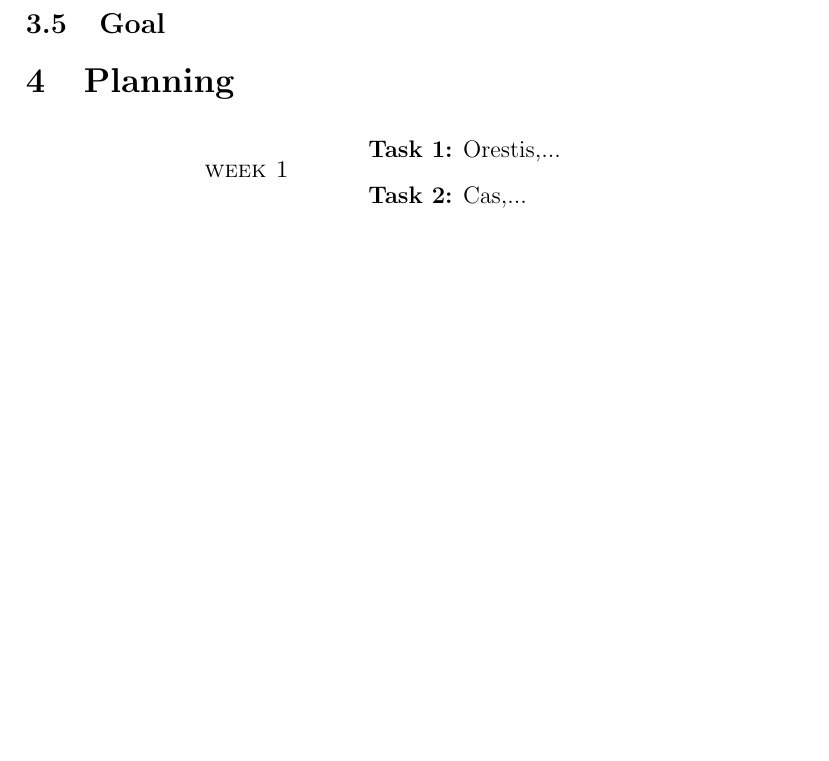
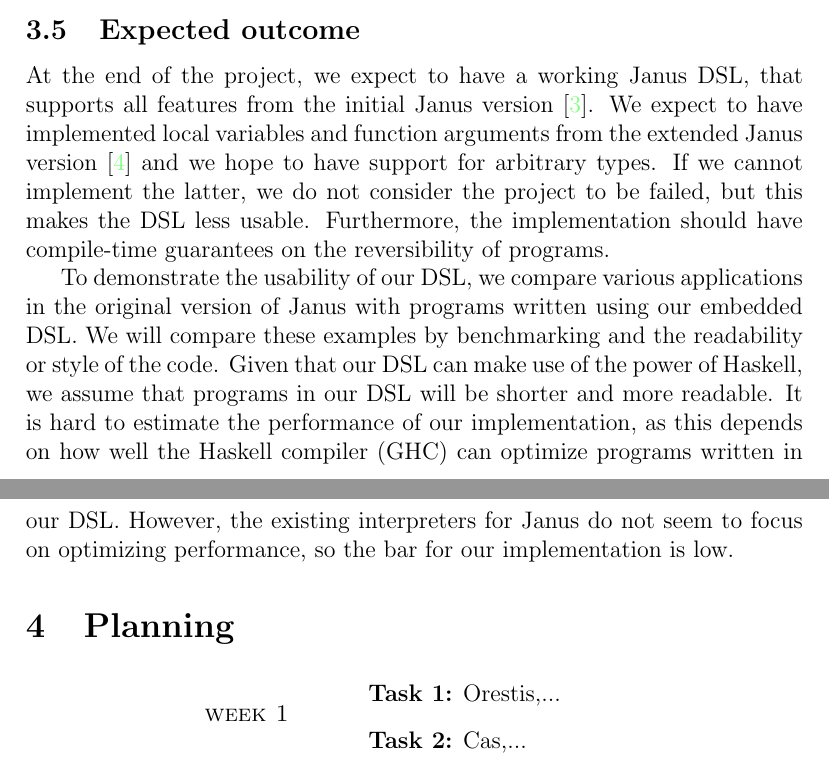
Before and after one commit to joristt/Hanus, a LaTeX document (proposal/proposal.tex): part of page 8 of 9 before the commit and two parts of pages 7 and 8 of 9 after it, the two joined at a grey line, cut at the place of the change, the shorter picture padded with empty space. Compiled offline with pdfLaTeX.

Commit message:
3.iv - Expected outcome (#25)
closes #21

```diff
--- a/proposal/proposal.tex
+++ b/proposal/proposal.tex
@@ -143,7 +143,10 @@ There are a number of risks to consider when creating a DSL, which are specified
 \item \textbf{Impossible use of libraries} There is the risk that one of the proposed libraries we plan to use to implement the DSL turns out not to be suitable. This may be the case because the library lacks some features that are necessary for the implementation of the DSL. If this is the case, a replacement will be looked for. If no suitable replacement can be found, the functionality will either be implemented in another way without the use of a library or will be removed from the specification.
 \end{itemize}
 
-\subsection{Goal}
+\subsection{Expected outcome}
+At the end of the project, we expect to have a working Janus DSL, that supports all features from the initial Janus version \cite{lutz82}. We expect to have implemented local variables and function arguments from the extended Janus version \cite{yokoyama10} and we hope to have support for arbitrary types. If we cannot implement the latter, we do not consider the project to be failed, but this makes the DSL less usable. Furthermore, the implementation should have compile-time guarantees on the reversibility of programs.
+
+To demonstrate the usability of our DSL, we compare various applications in the original version of Janus with programs written using our embedded DSL. We will compare these examples by benchmarking and the readability or style of the code. Given that our DSL can make use of the power of Haskell, we assume that programs in our DSL will be shorter and more readable. It is hard to estimate the performance of our implementation, as this depends on how well the Haskell compiler (GHC) can optimize programs written in our DSL. However, the existing interpreters for Janus do not seem to focus on optimizing performance, so the bar for our implementation is low.
 
 \section{Planning}
 \setlength{\tabcolsep}{20pt}
```
